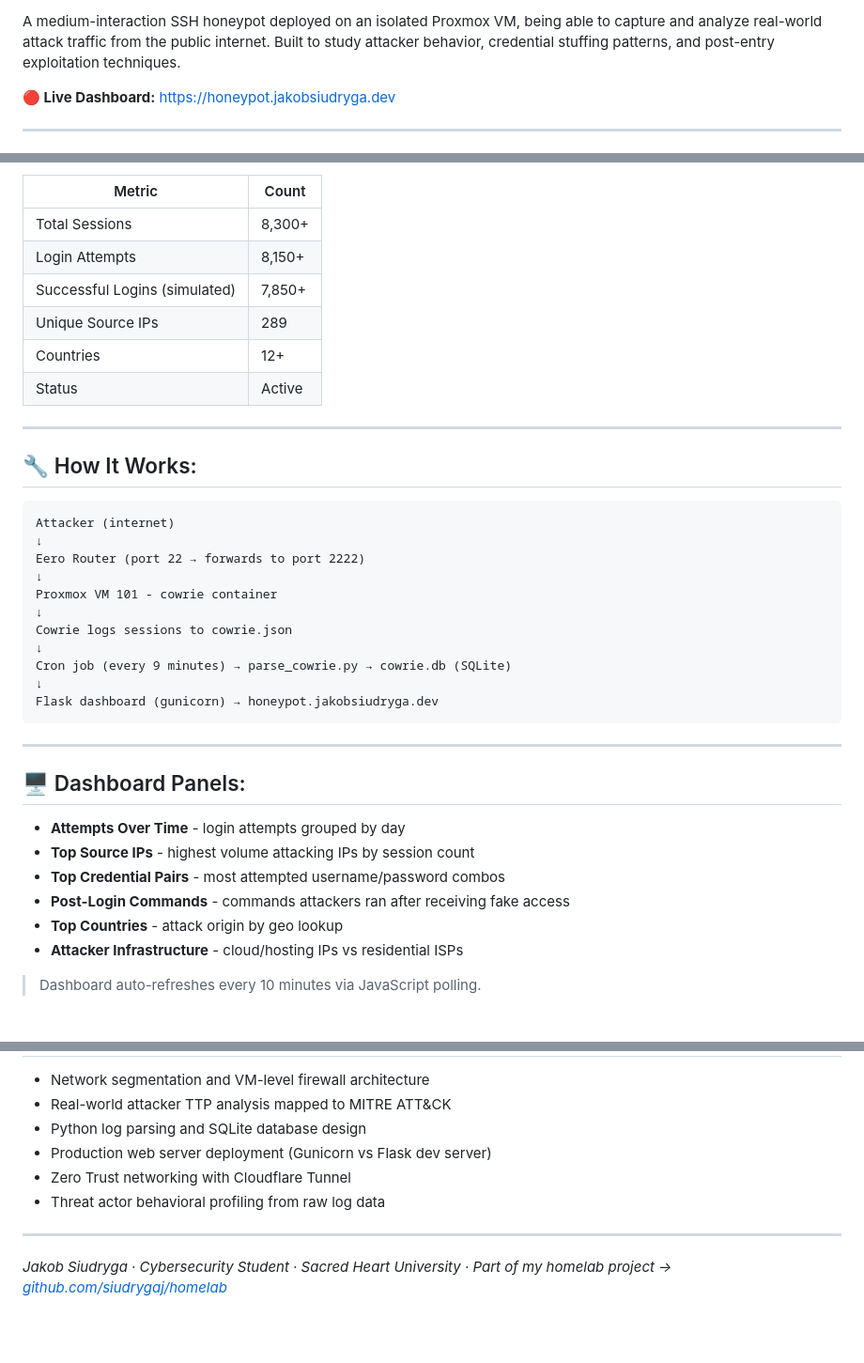
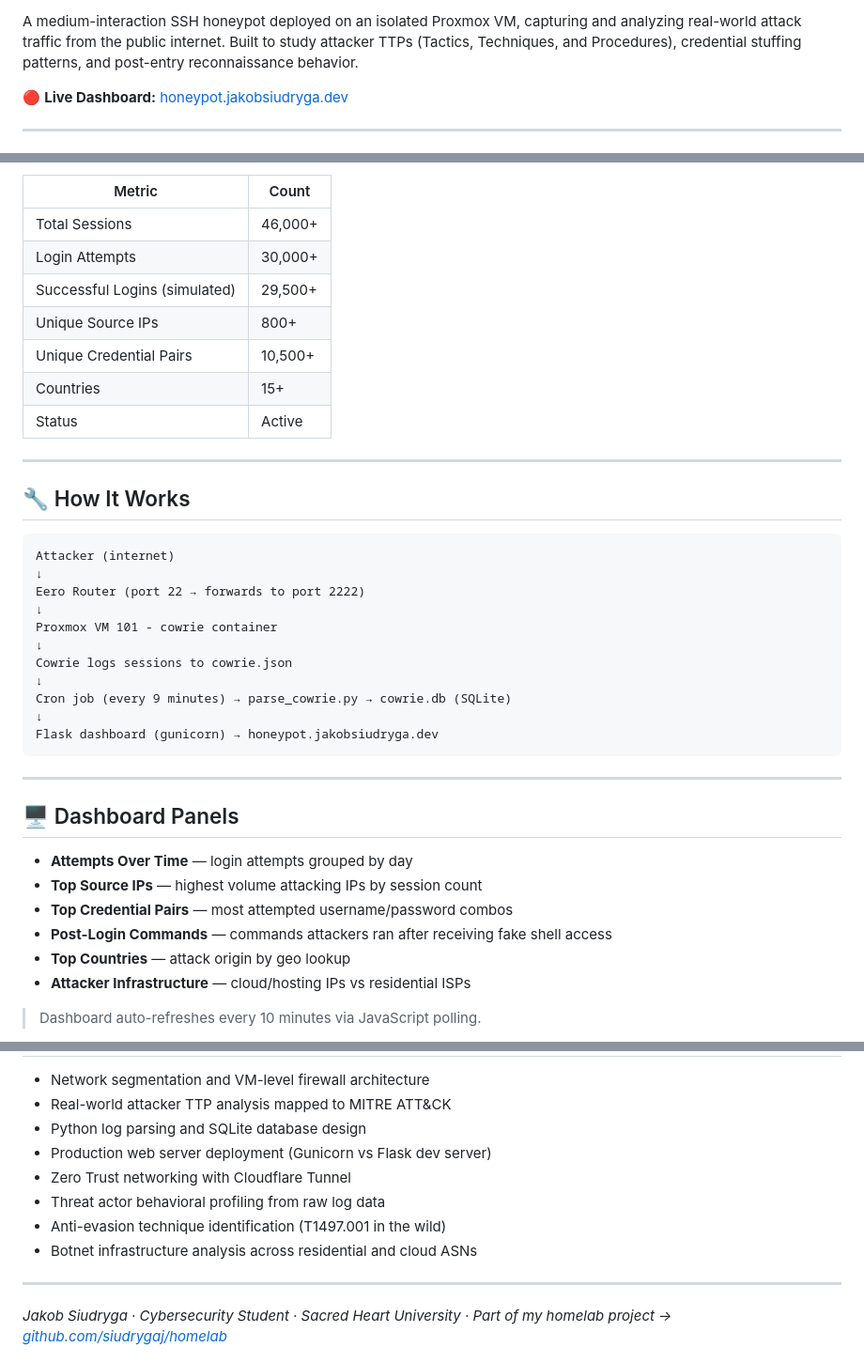
Before and after one commit to siudrygaj/cowrie-honeypot, a Markdown page: README.md, 3 parts joined by grey strips. Shown at 94% size. Rendered like a GitHub page; blank space fills up the shorter version.

````diff
--- a/README.md
+++ b/README.md
@@ -5,9 +5,9 @@
 ![Python](https://img.shields.io/badge/python-3.11-blue)
 ![License](https://img.shields.io/badge/license-MIT-green)
 
-A medium-interaction SSH honeypot deployed on an isolated Proxmox VM, being able to capture and analyze real-world attack traffic from the public internet. Built to study attacker behavior, credential stuffing patterns, and post-entry exploitation techniques.
+A medium-interaction SSH honeypot deployed on an isolated Proxmox VM, capturing and analyzing real-world attack traffic from the public internet. Built to study attacker TTPs (Tactics, Techniques, and Procedures), credential stuffing patterns, and post-entry reconnaissance behavior.
 
-**🔴 Live Dashboard:** https://honeypot.jakobsiudryga.dev
+🔴 **Live Dashboard:** [honeypot.jakobsiudryga.dev](https://honeypot.jakobsiudryga.dev)
 
 ---
 
@@ -16,16 +16,17 @@ A medium-interaction SSH honeypot deployed on an isolated Proxmox VM, being able
 
 | Metric | Count |
-|--------|-------|
-| Total Sessions | 8,300+ |
-| Login Attempts | 8,150+ |
-| Successful Logins (simulated) | 7,850+ |
-| Unique Source IPs | 289 |
-| Countries | 12+ |
+|---|---|
+| Total Sessions | 46,000+ |
+| Login Attempts | 30,000+ |
+| Successful Logins (simulated) | 29,500+ |
+| Unique Source IPs | 800+ |
+| Unique Credential Pairs | 10,500+ |
+| Countries | 15+ |
 | Status | Active |
 
 ---
 
-## 🔧 How It Works:
+## 🔧 How It Works
 
 ```
 Attacker (internet)
@@ -43,14 +44,14 @@ Flask dashboard (gunicorn) → honeypot.jakobsiudryga.dev
 
 ---
 
-## 🖥️ Dashboard Panels:
+## 🖥️ Dashboard Panels
 
-- **Attempts Over Time** - login attempts grouped by day
-- **Top Source IPs** - highest volume attacking IPs by session count
-- **Top Credential Pairs** - most attempted username/password combos
-- **Post-Login Commands** - commands attackers ran after receiving fake access
-- **Top Countries** - attack origin by geo lookup
-- **Attacker Infrastructure** - cloud/hosting IPs vs residential ISPs
+- **Attempts Over Time** — login attempts grouped by day
+- **Top Source IPs** — highest volume attacking IPs by session count
+- **Top Credential Pairs** — most attempted username/password combos
+- **Post-Login Commands** — commands attackers ran after receiving fake shell access
+- **Top Countries** — attack origin by geo lookup
+- **Attacker Infrastructure** — cloud/hosting IPs vs residential ISPs
 
 > Dashboard auto-refreshes every 10 minutes via JavaScript polling.
 
@@ -125,6 +187,8 @@ cowrie-honeypot/
 - Production web server deployment (Gunicorn vs Flask dev server)
 - Zero Trust networking with Cloudflare Tunnel
 - Threat actor behavioral profiling from raw log data
+- Anti-evasion technique identification (T1497.001 in the wild)
+- Botnet infrastructure analysis across residential and cloud ASNs
 
 ---
 
````
Also changed, not shown: other parts of README.md (+96 -35 lines).
